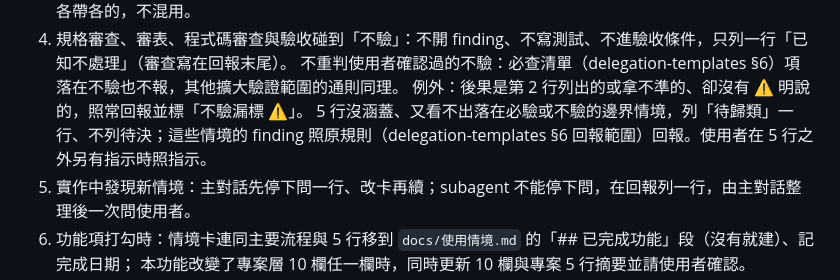
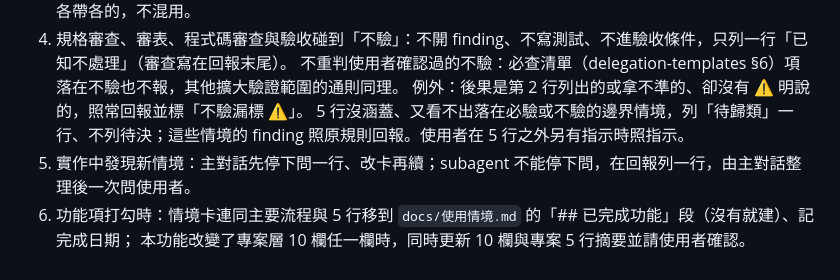
Before and after one commit to gamawork/gama-meeting-room, a Markdown page: CLAUDE.md, the part around the change. Drawn GitHub-style.

Commit message:
CLAUDE.md 開工閘門同步正本 r4c：待歸類的原規則不限定程式碼審查（使用者裁定）
Co-Authored-By: Claude Opus 5.5 <noreply@anthropic.com>

```diff
--- a/CLAUDE.md
+++ b/CLAUDE.md
@@ -221,7 +221,7 @@ remote 走 SSH host 別名 `SSH-gamawork`（`git remote -v` 2026-09-07 實查）
 4. 規格審查、審表、程式碼審查與驗收碰到「不驗」：不開 finding、不寫測試、不進驗收條件，只列一行「已知不處理」（審查寫在回報末尾）。
    不重判使用者確認過的不驗：必查清單（delegation-templates §6）項落在不驗也不報，其他擴大驗證範圍的通則同理。
    例外：後果是第 2 行列出的或拿不準的、卻沒有 ⚠ 明說的，照常回報並標「不驗漏標 ⚠」。
-   5 行沒涵蓋、又看不出落在必驗或不驗的邊界情境，列「待歸類」一行、不列待決；這些情境的 finding 照原規則（delegation-templates §6 回報範圍）回報。使用者在 5 行之外另有指示時照指示。
+   5 行沒涵蓋、又看不出落在必驗或不驗的邊界情境，列「待歸類」一行、不列待決；這些情境的 finding 照原規則回報。使用者在 5 行之外另有指示時照指示。
 5. 實作中發現新情境：主對話先停下問一行、改卡再續；subagent 不能停下問，在回報列一行，由主對話整理後一次問使用者。
 6. 功能項打勾時：情境卡連同主要流程與 5 行移到 `docs/使用情境.md` 的「## 已完成功能」段（沒有就建）、記完成日期；
    本功能改變了專案層 10 欄任一欄時，同時更新 10 欄與專案 5 行摘要並請使用者確認。
```
